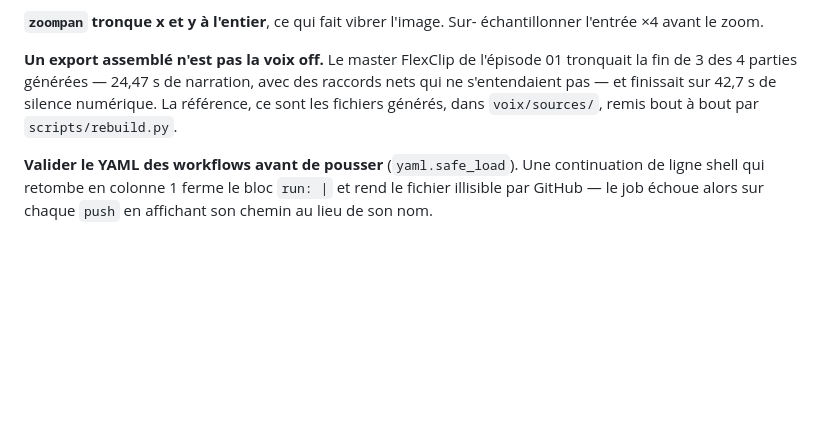
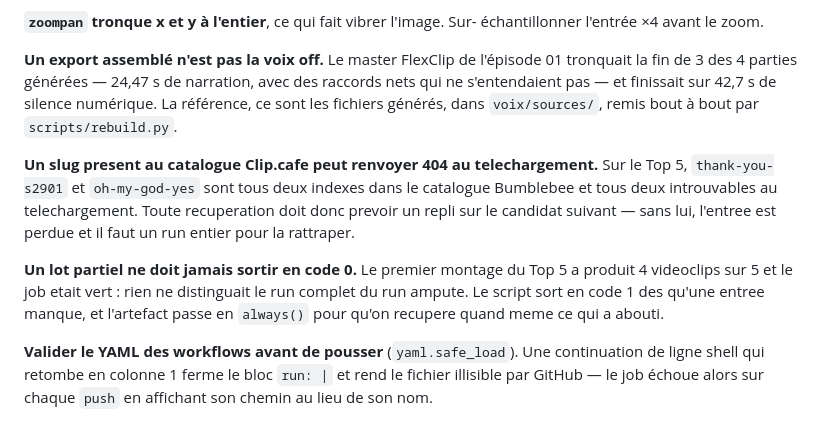
Before and after one commit to laboitedigital/movie-summary-studio, a Markdown page: CLAUDE.md, the part around the change. Drawn GitHub-style; blank space fills up the shorter version.

Commit message:
Deux pieges du Top 5 verses au CLAUDE.md
Un slug indexe au catalogue Clip.cafe peut renvoyer 404 au telechargement :
deux slugs Bumblebee sur deux dans ce cas. Sans repli, l entree est perdue.

Et un lot partiel sortait en code 0 : 4 videoclips sur 5, job vert, rien qui
distingue le run complet du run ampute.

```diff
--- a/CLAUDE.md
+++ b/CLAUDE.md
@@ -85,6 +85,17 @@ narration, avec des raccords nets qui ne s'entendaient pas — et finissait sur
 42,7 s de silence numérique. La référence, ce sont les fichiers générés, dans
 `voix/sources/`, remis bout à bout par `scripts/rebuild.py`.
 
+**Un slug present au catalogue Clip.cafe peut renvoyer 404 au telechargement.**
+Sur le Top 5, `thank-you-s2901` et `oh-my-god-yes` sont tous deux indexes dans le
+catalogue Bumblebee et tous deux introuvables au telechargement. Toute
+recuperation doit donc prevoir un repli sur le candidat suivant — sans lui,
+l'entree est perdue et il faut un run entier pour la rattraper.
+
+**Un lot partiel ne doit jamais sortir en code 0.** Le premier montage du Top 5 a
+produit 4 videoclips sur 5 et le job etait vert : rien ne distinguait le run
+complet du run ampute. Le script sort en code 1 des qu'une entree manque, et
+l'artefact passe en `always()` pour qu'on recupere quand meme ce qui a abouti.
+
 **Valider le YAML des workflows avant de pousser** (`yaml.safe_load`). Une
 continuation de ligne shell qui retombe en colonne 1 ferme le bloc `run: |` et
 rend le fichier illisible par GitHub — le job échoue alors sur chaque `push`
```
